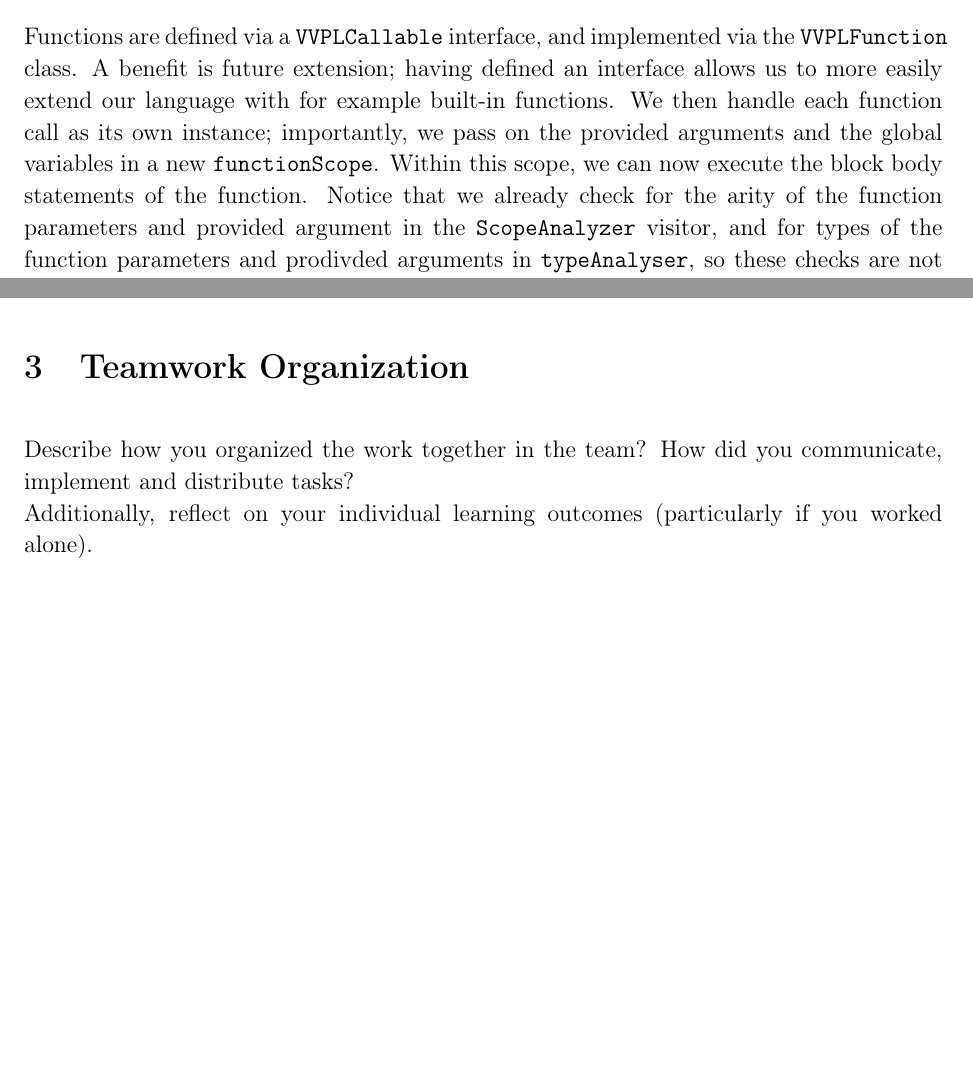
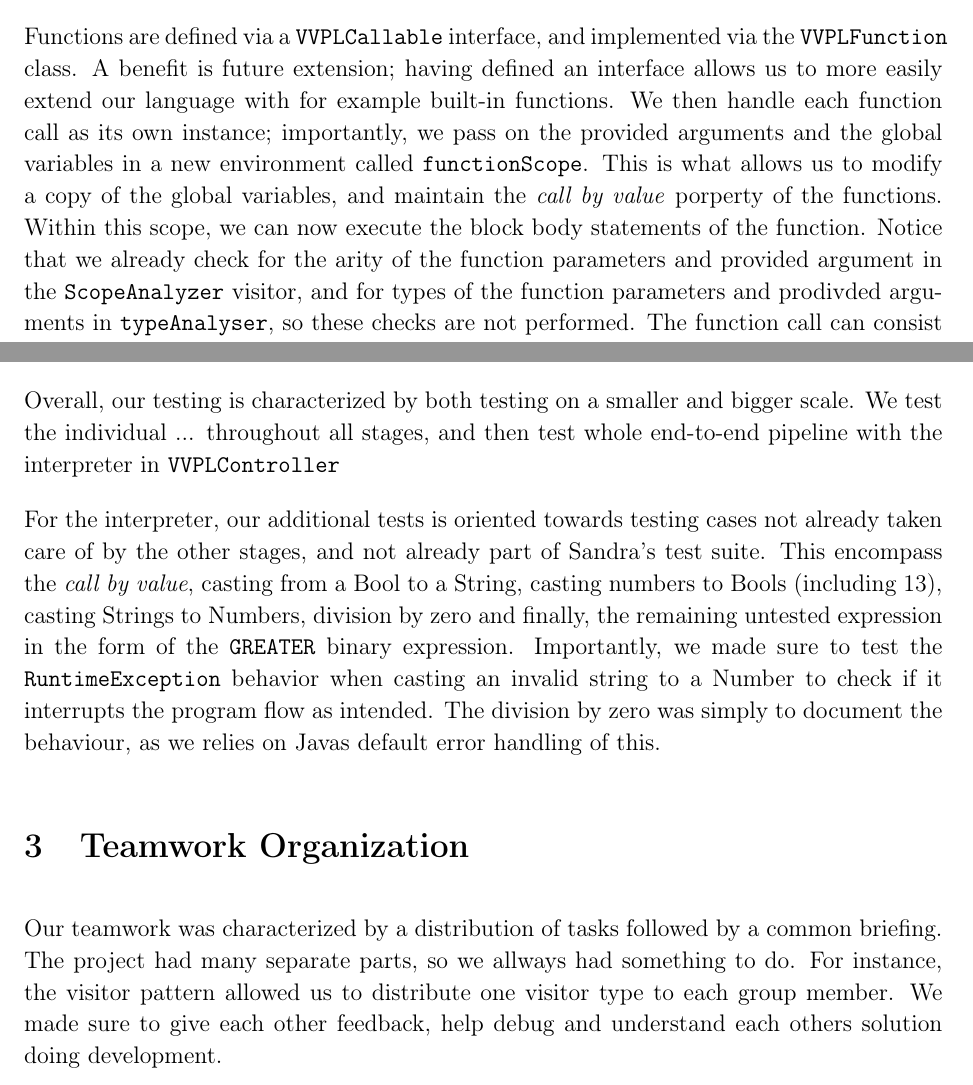
Before and after one commit to LucasBergholdt/CompilerConstruction, a LaTeX document (vvpl-template/report/main.tex, which reads vvpl-template/report/2_technical_description.tex, vvpl-template/report/3_teamwork_organization.tex, vvpl-template/report/interpreter_implementation.tex): two parts of pages 11 and 16 of 17 before the commit and two parts of pages 11 and 12 of 14 after it, joined at a grey line, cut so that both start at the same text, the shorter picture padded with empty space. Compiled offline with pdfLaTeX.

Commit message:
Teamwork, lidt test, rettelser i interpreter

```diff
--- a/vvpl-template/report/2_technical_description.tex
+++ b/vvpl-template/report/2_technical_description.tex
@@ -49,3 +49,16 @@ Describe the test setup and the test inputs with their expected outputs.
 If you have documented this in the source code a link and submission of the generated JavaDoc is also fine.
 
 If the provided tests have been changed or do not work, please explain here what tests fail, why and what it would require to fix them.
+
+Overall, our testing is characterized by both testing on a smaller and bigger scale. We test the individual ... throughout all stages, and then test whole end-to-end pipeline with the interpreter in \verb|VVPLController|
+
+% Idé til struktur?: /Lasse
+% - Unit test (vi tester de enkelte dele hver for sig, e.g expressions i en parser)
+% - Integration test (Vi tester, at scanner + parser virker sammen og printede det i AST (del 1))
+% - end-to-end test (Vi tester den fulde pipeline med tilhørende interpretation, hvor vi sammenligner source code med evaluated code)
+
+% Overvej dog om Sandra egentlig går op i det. har bare skrevet en lille kommentar om det, måske slet.
+
+% Herefter en kort kommentar omkring vores code coverage.
+
+\input{testing_interpreter.tex}
--- a/vvpl-template/report/3_teamwork_organization.tex
+++ b/vvpl-template/report/3_teamwork_organization.tex
@@ -1,5 +1,9 @@
 \section{Teamwork Organization}
 
-Describe how you organized the work together in the team? How did you communicate, implement and distribute tasks? \\
-Additionally, reflect on your individual learning outcomes (particularly if you worked alone).
-%If you worked alone, add the reflection of the individual report here.
+% Describe how you organized the work together in the team? How did you communicate, implement and distribute tasks? \\
+% Additionally, reflect on your individual learning outcomes (particularly if you worked alone).
+% %If you worked alone, add the reflection of the individual report here.
+
+Our teamwork was characterized by a distribution of tasks followed by a common briefing. The project had many separate parts, so we allways had something to do.
+For instance, the visitor pattern allowed us to distribute one visitor type to each group member.
+We made sure to give each other feedback, help debug and understand each others solution doing development.
--- a/vvpl-template/report/interpreter_implementation.tex
+++ b/vvpl-template/report/interpreter_implementation.tex
@@ -18,7 +18,8 @@ Despite the semantic analysis, there are some unique error concerns for our inte
 Some errors can only be detected at runtime; for example errors relating to the actual literal value of variables after being evaluated. We have decided to implement the handling of one type of error, namely the conversion of \verb|String| to \verb|Number| after consultation with Sandra.
 A small note is that dividing by zero is handled per default in Java, but refering to the project description, we can in general assume no runtime exceptions. We do a test for this, just to document the behaviour.
 
-Functions are defined via a \verb|VVPLCallable| interface, and implemented via the \verb|VVPLFunction| class. A benefit is future extension; having defined an interface allows us to more easily extend our language with for example built-in functions. We then handle each function call as its own instance; importantly, we pass on the provided arguments and the global variables in a new \verb|functionScope|. Within this scope, we can now execute the block body statements of the function. Notice that we already check for the arity of the function parameters and provided argument in the \verb|ScopeAnalyzer| visitor, and for types of the function parameters and prodivded arguments in \verb|typeAnalyser|, so these checks are not performed.
+Functions are defined via a \verb|VVPLCallable| interface, and implemented via the \verb|VVPLFunction| class. A benefit is future extension; having defined an interface allows us to more easily extend our language with for example built-in functions. We then handle each function call as its own instance; importantly, we pass on the provided arguments and the global variables in a new environment called \verb|functionScope|. This is what allows us to modify a copy of the global variables, and maintain the \textit{call by value} porperty of the functions.
+Within this scope, we can now execute the block body statements of the function. Notice that we already check for the arity of the function parameters and provided argument in the \verb|ScopeAnalyzer| visitor, and for types of the function parameters and prodivded arguments in \verb|typeAnalyser|, so these checks are not performed.
 The function call can consist of an arbitrary amount of visited statements.
 If there is a value to return after the executed statements of the function, we must get back to the top of the call stack with the return value.
 This is implemented with the \verb|ReturnExcep| class, whose instance stores the return value as an attribute. This instance is then thrown in the \verb|visitReturnStmt| method, and caught and returned by the top-level \verb|visitCallExpr| function call, and the program can now carry on executing statements.
--- /dev/null
+++ b/vvpl-template/report/testing_interpreter.tex
@@ -0,0 +1,2 @@
+For the interpreter, our additional tests is oriented towards testing cases not already taken care of by the other stages, and not already part of Sandra's test suite. This encompass the \textit{call by value}, casting from a Bool to a String, casting numbers to Bools (including 13), casting Strings to Numbers, division by zero and finally, the remaining untested expression in the form of the \verb|GREATER| binary expression.
+Importantly, we made sure to test the \verb|RuntimeException| behavior when casting an invalid string to a Number to check if it interrupts the program flow as intended. The division by zero was simply to document the behaviour, as we relies on Javas default error handling of this.
```
Also changed, not shown: vvpl-template/report/2_technical_description.tex (2 more changed lines).
